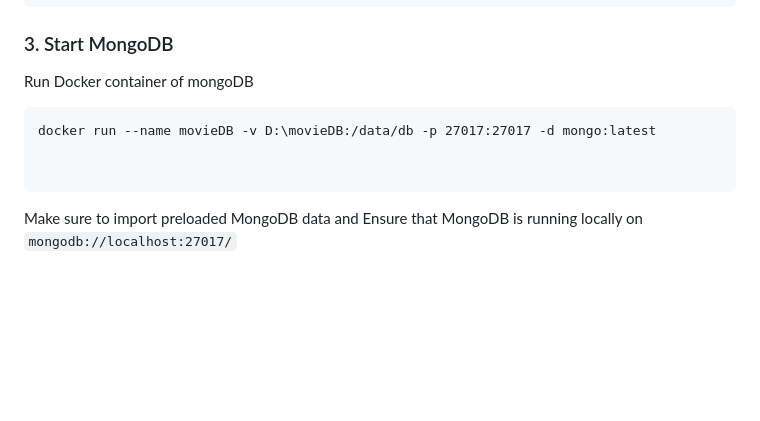
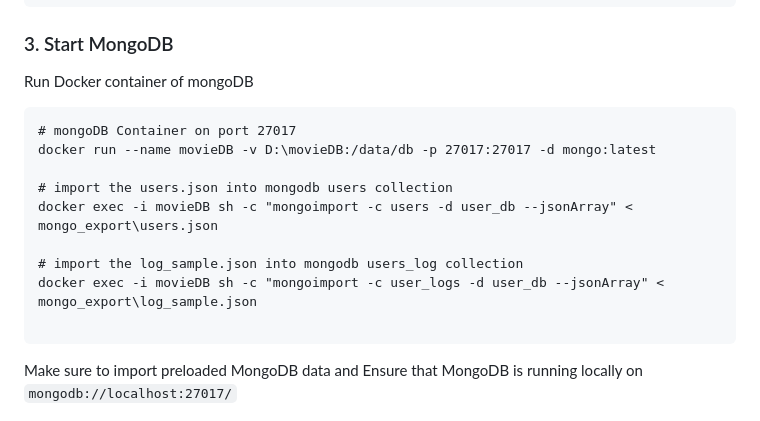
Before and after one commit to mohitkumhar/movie-recommendation, a Markdown page: README.md, the part around one of its changes. Rendered like a GitHub page; blank space fills up the shorter version.

````diff
--- a/README.md
+++ b/README.md
@@ -81,8 +81,14 @@ pip install -r requirements.txt
 
 Run Docker container of mongoDB
 ```
+# mongoDB Container on port 27017
 docker run --name movieDB -v D:\movieDB:/data/db -p 27017:27017 -d mongo:latest
 
+# import the users.json into mongodb users collection
+docker exec -i movieDB sh -c "mongoimport -c users -d user_db --jsonArray" < mongo_export\users.json
+
+# import the log_sample.json into mongodb users_log collection
+docker exec -i movieDB sh -c "mongoimport -c user_logs -d user_db --jsonArray" < mongo_export\log_sample.json
 
 ```
 Make sure to import preloaded MongoDB data and Ensure that MongoDB is running locally on `mongodb://localhost:27017/`
````
Also changed, not shown: other parts of README.md (+3 -0 lines).
